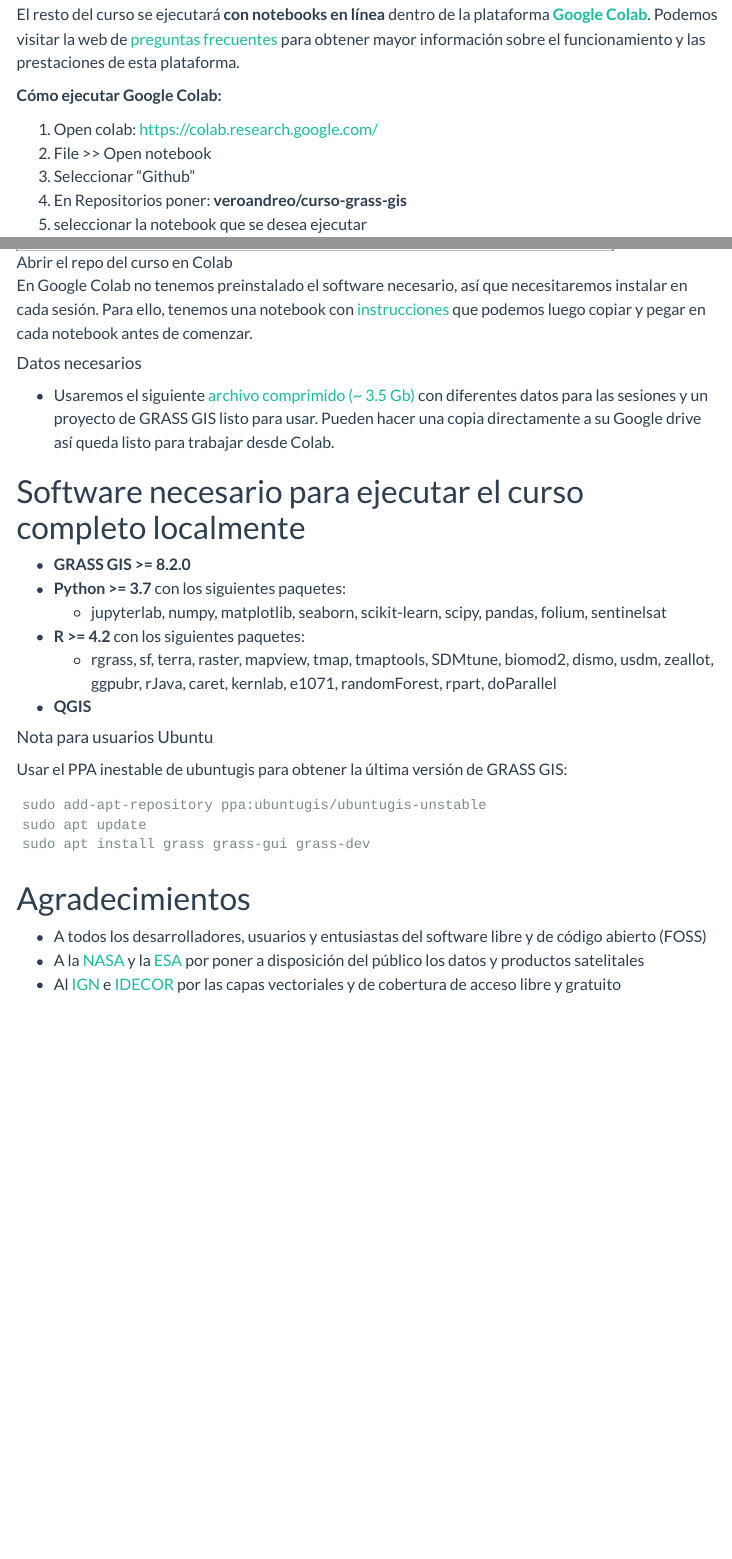
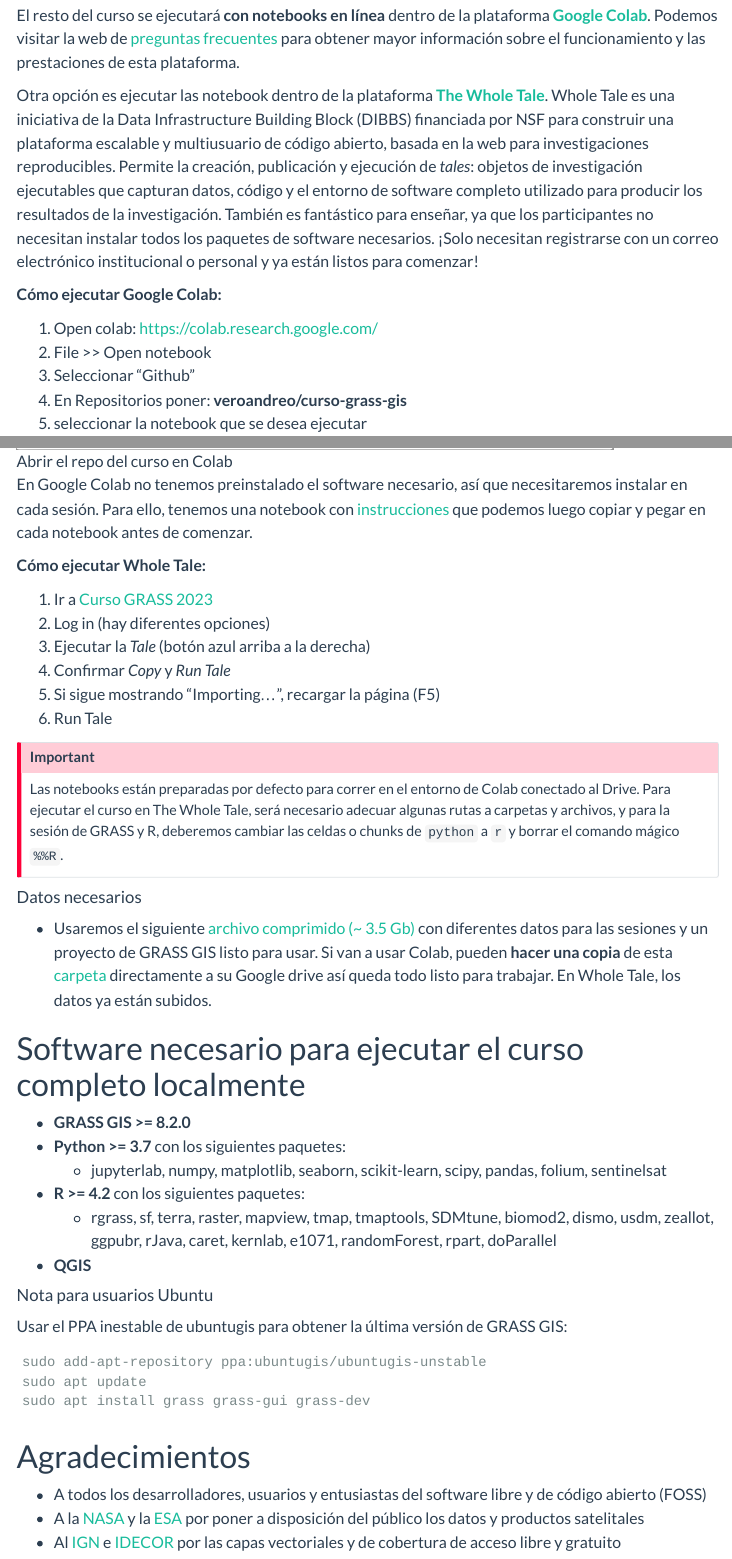
Before and after one commit to veroandreo/curso-grass-gis, a Quarto document (index.qmd): the page in a window 1100 px wide, from 2920 px down before the commit and from 2950 px down after it, so that both start at the same text, and a second part further down, joined at a grey line. Rendered offline with R 4.5, knitr and Pandoc in place of Quarto, with nearby package versions; menus at the side of the page are left out.

Commit message:
add whole tale link and instructions

```diff
--- a/index.qmd
+++ b/index.qmd
@@ -164,27 +164,18 @@
 [preguntas frecuentes](https://research.google.com/colaboratory/faq.html)
 para obtener mayor información sobre el funcionamiento y las prestaciones
 de esta plataforma.
-<!-- [**Whole Tale**](https://wholetale.org/) -->
 
-<!-- Whole Tale es una iniciativa de la Data Infrastructure Building Block (DIBBS)  -->
-<!-- financiada por NSF para construir una plataforma escalable y multiusuario de -->
-<!-- código abierto, basada en la web para investigaciones reproducibles.  -->
-<!-- Permite la creación, publicación y ejecución de *tales*:  -->
-<!-- objetos de investigación ejecutables que capturan datos, código y el  -->
-<!-- entorno de software completo utilizado para producir los resultados de la  -->
-<!-- investigación. También es fantástico para enseñar, ya que los participantes  -->
-<!-- no necesitan instalar todos los paquetes de software necesarios.  -->
-<!-- ¡Solo necesitan registrarse con un correo electrónico institucional o personal  -->
-<!-- y ya están listos para comenzar! -->
-
-<!-- **Whole Tale:**  -->
-
-<!-- 1. Ir a [Curso GRASS GIS 2023]() -->
-<!-- 2. Log in (hay diferentes opciones) -->
-<!-- 3. Ejecutar la *Tale* (botón azul arriba a la derecha) -->
-<!-- 4. Confirmar *Copy* y *Run Tale* -->
-<!-- 5. Si sigue mostrando "Importing...", recargar -->
-<!-- 6. Run Tale -->
+Otra opción es ejecutar las notebook dentro de la plataforma [**The Whole Tale**](https://wholetale.org/).
+Whole Tale es una iniciativa de la Data Infrastructure Building Block (DIBBS)
+financiada por NSF para construir una plataforma escalable y multiusuario de
+código abierto, basada en la web para investigaciones reproducibles.
+Permite la creación, publicación y ejecución de *tales*:
+objetos de investigación ejecutables que capturan datos, código y el
+entorno de software completo utilizado para producir los resultados de la
+investigación. También es fantástico para enseñar, ya que los participantes
+no necesitan instalar todos los paquetes de software necesarios.
+¡Solo necesitan registrarse con un correo electrónico institucional o personal
+y ya están listos para comenzar!
 
 **Cómo ejecutar Google Colab:**
 
@@ -201,12 +192,31 @@
 notebook con [instrucciones](install_colab_and_mount_gdrive.html) que
 podemos luego copiar y pegar en cada notebook antes de comenzar.
 
+**Cómo ejecutar Whole Tale:**
+
+1. Ir a [Curso GRASS 2023](https://dashboard.wholetale.org/run/64fe3a0647204f0fe728aaf2)
+2. Log in (hay diferentes opciones)
+3. Ejecutar la *Tale* (botón azul arriba a la derecha)
+4. Confirmar *Copy* y *Run Tale*
+5. Si sigue mostrando "Importing...", recargar la página (F5)
+6. Run Tale
+
+:::{.callout-important}
+Las notebooks están preparadas por defecto para correr en el entorno de Colab
+conectado al Drive. Para ejecutar el curso en The Whole Tale, será necesario
+adecuar algunas rutas a carpetas y archivos, y para la sesión de GRASS y R,
+deberemos cambiar las celdas o chunks de `python` a `r` y borrar el comando
+mágico `%%R`.
+:::
+
 #### Datos necesarios
 
 * Usaremos el siguiente [archivo comprimido (~ 3.5 Gb)](https://drive.google.com/file/d/1rMzsUMQM6wIL7hhuWDJkhvffq5WgO3wB/view?usp=sharing)
 con diferentes datos para las sesiones y un proyecto de GRASS GIS listo para
-usar. Pueden hacer una copia directamente a su Google drive así queda listo
-para trabajar desde Colab.
+usar. Si van a usar Colab, pueden **hacer una copia** de esta
+[carpeta](https://drive.google.com/drive/folders/11uHY2v3OFNApSVtNkPNs9rfMNj1YmkFg?usp=sharing)
+directamente a su Google drive así queda todo listo para trabajar.
+En Whole Tale, los datos ya están subidos.
 
 # Software necesario para ejecutar el curso completo localmente {#sec-software}
 
```
Also changed, not shown: docs/search.json, index.qmd (4 more changed lines), 1 other file.
